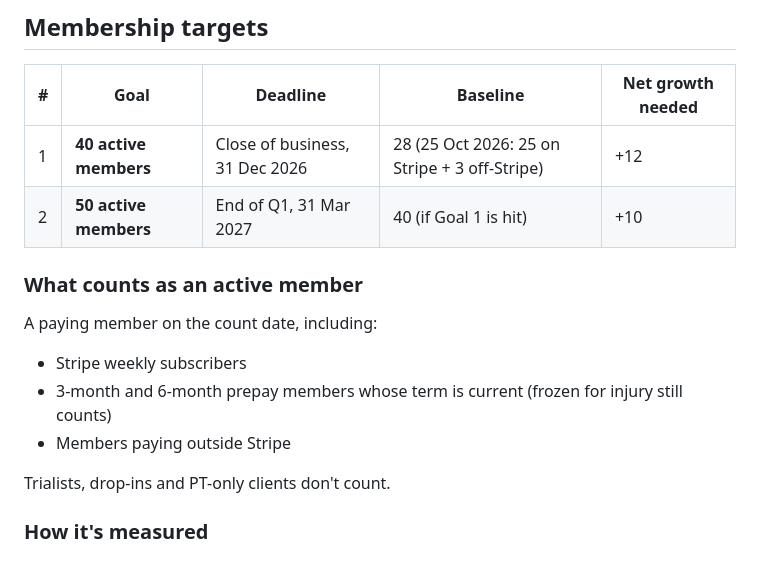
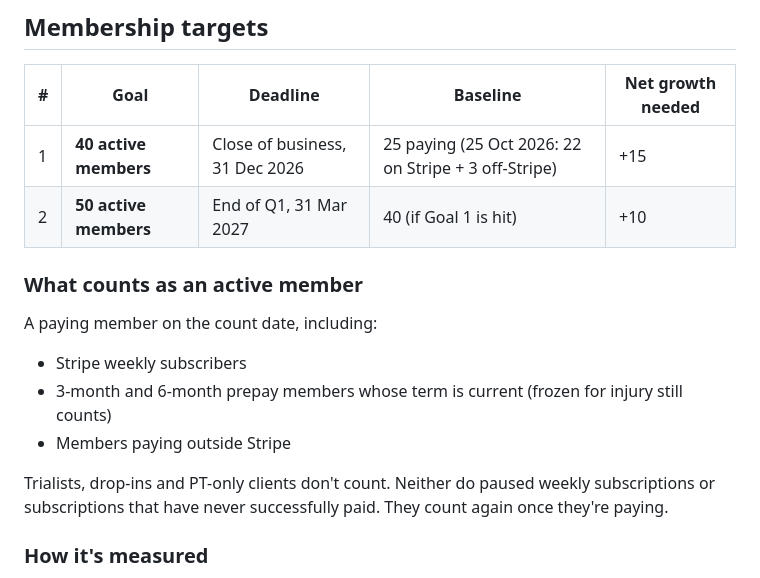
Before and after one commit to jakemataiti-dot/ICEBOYS, a Markdown page: GOALS.md, the part around one of its changes. Rendered like a GitHub page.

```diff
--- a/GOALS.md
+++ b/GOALS.md
@@ -4,7 +4,7 @@
 
 | # | Goal | Deadline | Baseline | Net growth needed |
 |---|------|----------|----------|-------------------|
-| 1 | **40 active members** | Close of business, 31 Dec 2026 | 28 (25 Oct 2026: 25 on Stripe + 3 off-Stripe) | +12 |
+| 1 | **40 active members** | Close of business, 31 Dec 2026 | 25 paying (25 Oct 2026: 22 on Stripe + 3 off-Stripe) | +15 |
 | 2 | **50 active members** | End of Q1, 31 Mar 2027 | 40 (if Goal 1 is hit) | +10 |
 
 ### What counts as an active member
@@ -14,7 +14,7 @@ A paying member on the count date, including:
 - 3-month and 6-month prepay members whose term is current (frozen for injury still counts)
 - Members paying outside Stripe
 
-Trialists, drop-ins and PT-only clients don't count.
+Trialists, drop-ins and PT-only clients don't count. Neither do paused weekly subscriptions or subscriptions that have never successfully paid. They count again once they're paying.
 
 ### How it's measured
 
```
Also changed, not shown: other parts of GOALS.md (+17 -15 lines).
